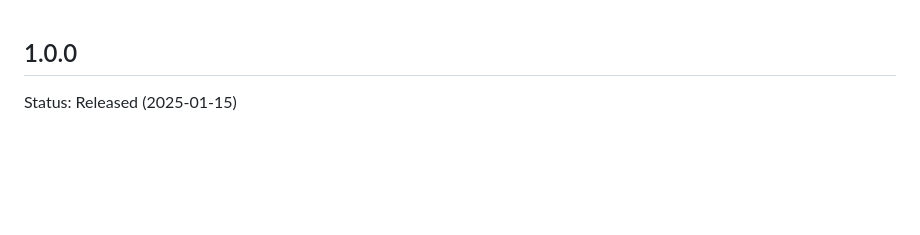
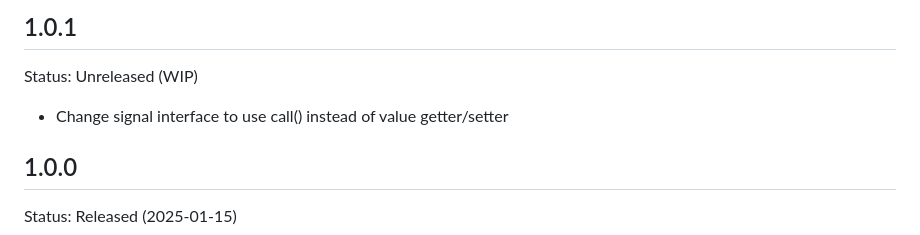
Before and after one commit to medz/alien-signals-dart, a Markdown page: CHANGELOG.md, the part around the change. Drawn GitHub-style; blank space fills up the shorter version.

Commit message:
Update CHANGELOG for upcoming 1.0.1 release

```diff
--- a/CHANGELOG.md
+++ b/CHANGELOG.md
@@ -1,3 +1,9 @@
+## 1.0.1
+
+Status: Unreleased (WIP)
+
+- Change signal interface to use call() instead of value getter/setter
+
 ## 1.0.0
 
 Status: Released (2025-01-15)
```
